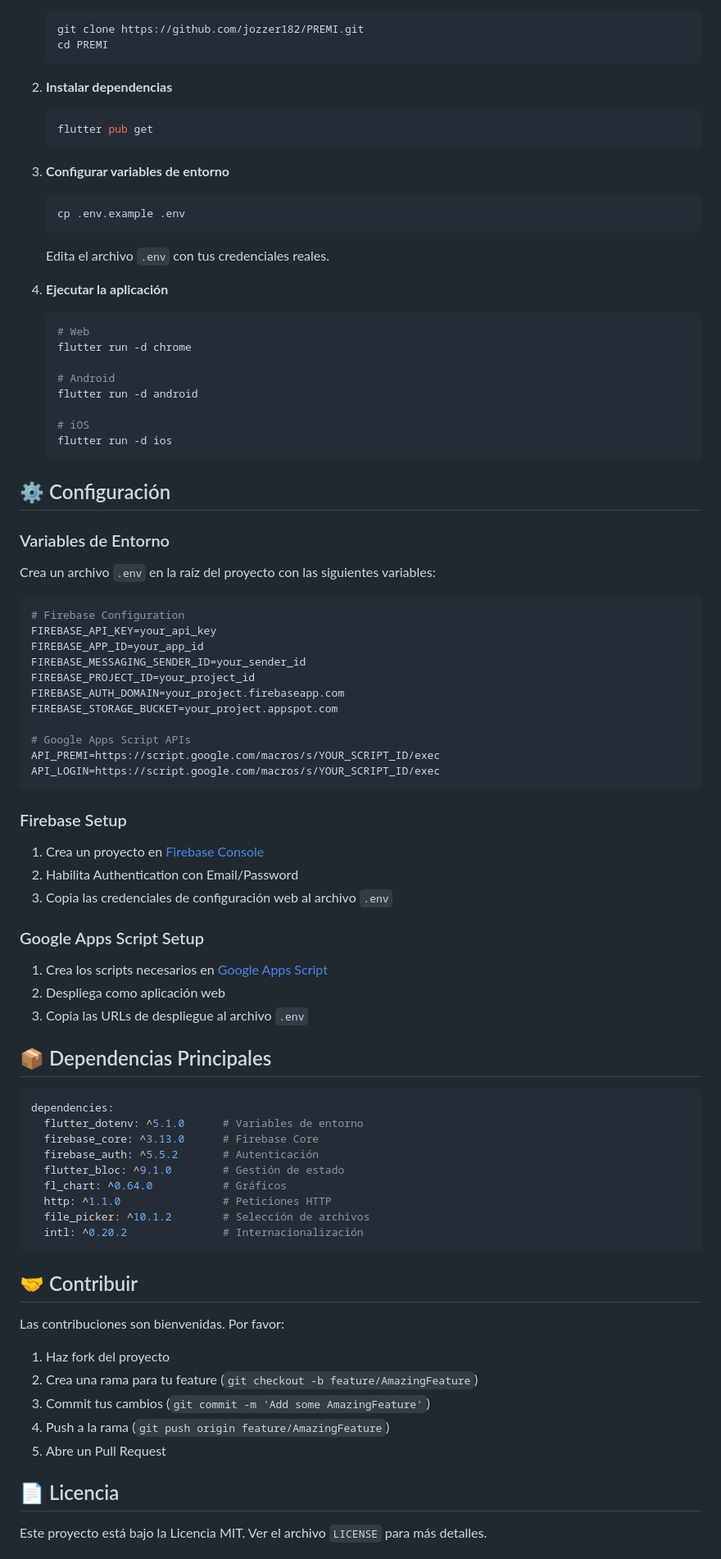
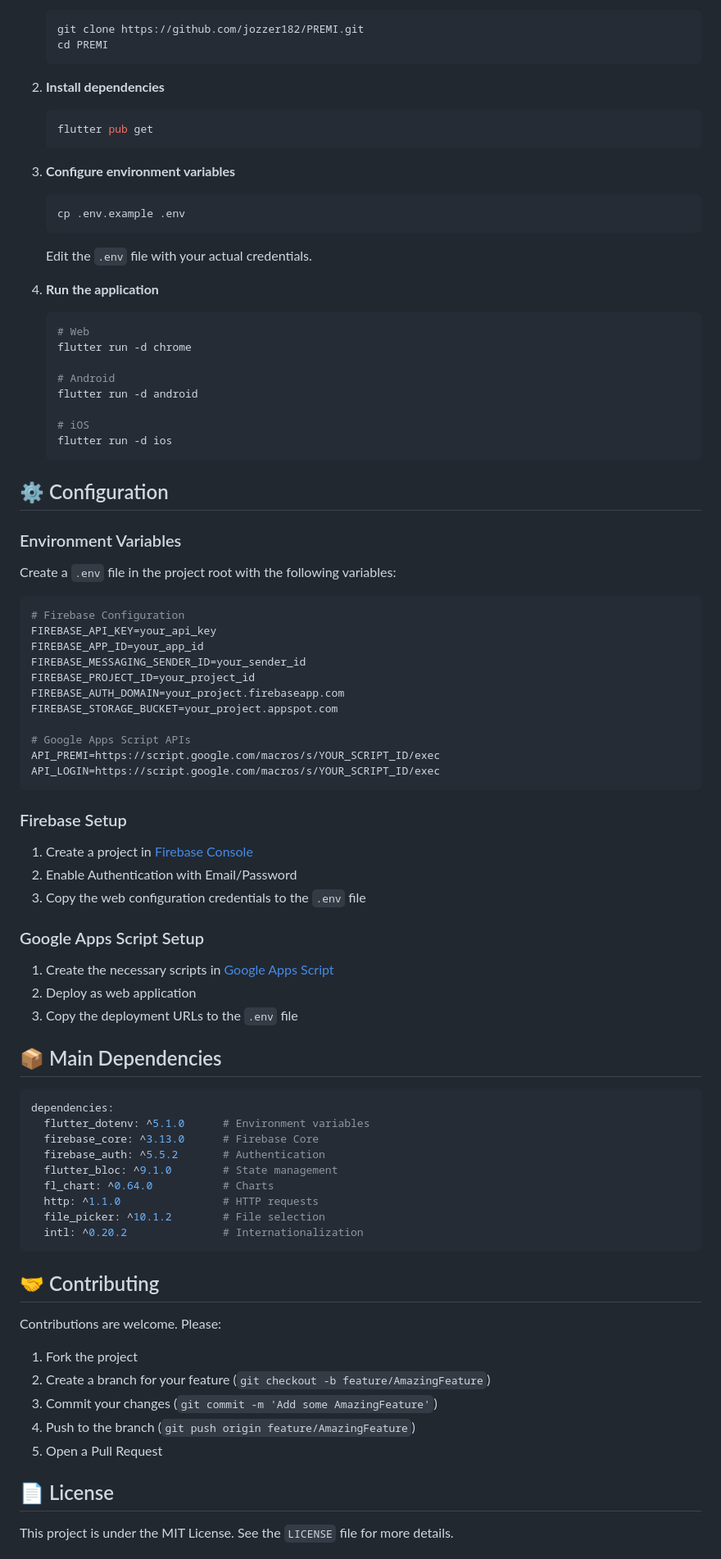
Before and after one commit to jozzer182/PREMI, a Markdown page: README.md, the part around one of its changes. Shown at 82% size. GitHub-like rendering.

````diff
--- a/README.md
+++ b/README.md
@@ -90,18 +90,18 @@ lib/
    cd PREMI
    ```
 
-2. **Instalar dependencias**
+2. **Install dependencies**
    ```bash
    flutter pub get
    ```
 
-3. **Configurar variables de entorno**
+3. **Configure environment variables**
    ```bash
    cp .env.example .env
    ```
-   Edita el archivo `.env` con tus credenciales reales.
+   Edit the `.env` file with your actual credentials.
 
-4. **Ejecutar la aplicación**
+4. **Run the application**
    ```bash
    # Web
    flutter run -d chrome
@@ -113,11 +113,11 @@ lib/
    flutter run -d ios
    ```
 
-## ⚙️ Configuración
+## ⚙️ Configuration
 
-### Variables de Entorno
+### Environment Variables
 
-Crea un archivo `.env` en la raíz del proyecto con las siguientes variables:
+Create a `.env` file in the project root with the following variables:
 
 ```env
 # Firebase Configuration
@@ -135,41 +135,41 @@ API_LOGIN=https://script.google.com/macros/s/YOUR_SCRIPT_ID/exec
 
 ### Firebase Setup
 
-1. Crea un proyecto en [Firebase Console](https://console.firebase.google.com/)
-2. Habilita Authentication con Email/Password
-3. Copia las credenciales de configuración web al archivo `.env`
+1. Create a project in [Firebase Console](https://console.firebase.google.com/)
+2. Enable Authentication with Email/Password
+3. Copy the web configuration credentials to the `.env` file
 
 ### Google Apps Script Setup
 
-1. Crea los scripts necesarios en [Google Apps Script](https://script.google.com/)
-2. Despliega como aplicación web
-3. Copia las URLs de despliegue al archivo `.env`
+1. Create the necessary scripts in [Google Apps Script](https://script.google.com/)
+2. Deploy as web application
+3. Copy the deployment URLs to the `.env` file
 
-## 📦 Dependencias Principales
+## 📦 Main Dependencies
 
 ```yaml
 dependencies:
-  flutter_dotenv: ^5.1.0      # Variables de entorno
+  flutter_dotenv: ^5.1.0      # Environment variables
   firebase_core: ^3.13.0      # Firebase Core
-  firebase_auth: ^5.5.2       # Autenticación
-  flutter_bloc: ^9.1.0        # Gestión de estado
-  fl_chart: ^0.64.0           # Gráficos
-  http: ^1.1.0                # Peticiones HTTP
-  file_picker: ^10.1.2        # Selección de archivos
-  intl: ^0.20.2               # Internacionalización
+  firebase_auth: ^5.5.2       # Authentication
+  flutter_bloc: ^9.1.0        # State management
+  fl_chart: ^0.64.0           # Charts
+  http: ^1.1.0                # HTTP requests
+  file_picker: ^10.1.2        # File selection
+  intl: ^0.20.2               # Internationalization
 ```
 
-## 🤝 Contribuir
+## 🤝 Contributing
 
-Las contribuciones son bienvenidas. Por favor:
+Contributions are welcome. Please:
 
-1. Haz fork del proyecto
-2. Crea una rama para tu feature (`git checkout -b feature/AmazingFeature`)
-3. Commit tus cambios (`git commit -m 'Add some AmazingFeature'`)
-4. Push a la rama (`git push origin feature/AmazingFeature`)
-5. Abre un Pull Request
+1. Fork the project
+2. Create a branch for your feature (`git checkout -b feature/AmazingFeature`)
+3. Commit your changes (`git commit -m 'Add some AmazingFeature'`)
+4. Push to the branch (`git push origin feature/AmazingFeature`)
+5. Open a Pull Request
 
-## 📄 Licencia
+## 📄 License
 
-Este proyecto está bajo la Licencia MIT. Ver el archivo `LICENSE` para más detalles.
+This project is under the MIT License. See the `LICENSE` file for more details.
 
````
Also changed, not shown: other parts of README.md (+48 -48 lines).
